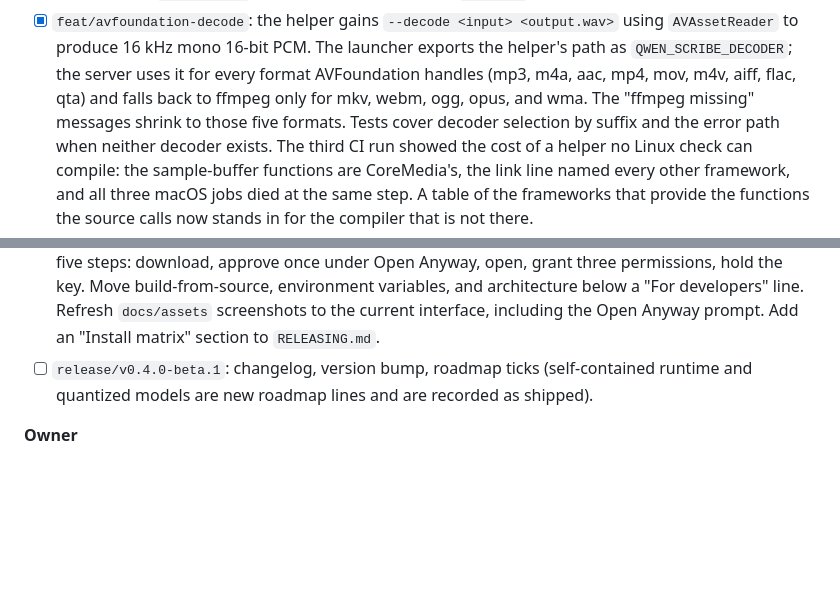
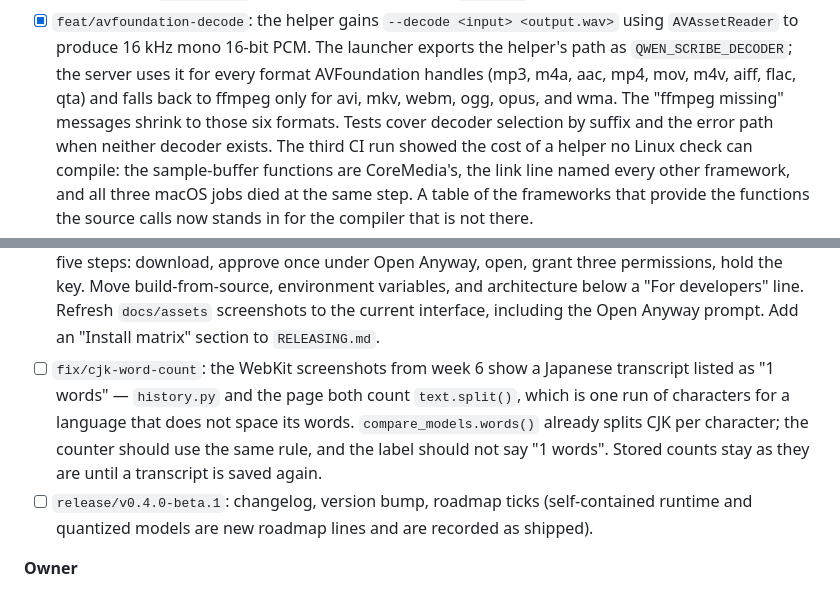
Before and after one commit to VladUZH/qwen-scribe, a Markdown page: docs/2026-09-eight-week-plan.md, 2 parts joined by grey strips. Drawn GitHub-style; blank space fills up the shorter version.

```diff
--- a/docs/2026-09-eight-week-plan.md
+++ b/docs/2026-09-eight-week-plan.md
@@ -394,8 +394,8 @@ project and fatal to the people who download it.
       16 kHz mono 16-bit PCM. The launcher exports the helper's path as
       `QWEN_SCRIBE_DECODER`; the server uses it for every format AVFoundation
       handles (mp3, m4a, aac, mp4, mov, m4v, aiff, flac, qta) and falls back
-      to ffmpeg only for mkv, webm, ogg, opus, and wma. The "ffmpeg missing"
-      messages shrink to those five formats. Tests cover decoder selection
+      to ffmpeg only for avi, mkv, webm, ogg, opus, and wma. The "ffmpeg
+      missing" messages shrink to those six formats. Tests cover decoder selection
       by suffix and the error path when neither decoder exists. The third
       CI run showed the cost of a helper no Linux check can compile: the
       sample-buffer functions are CoreMedia's, the link line named every
@@ -461,6 +461,13 @@ works", plus the release.
       "For developers" line. Refresh `docs/assets` screenshots to the
       current interface, including the Open Anyway prompt. Add an "Install
       matrix" section to `RELEASING.md`.
+- [ ] `fix/cjk-word-count`: the WebKit screenshots from week 6 show a
+      Japanese transcript listed as "1 words" — `history.py` and the page
+      both count `text.split()`, which is one run of characters for a
+      language that does not space its words. `compare_models.words()`
+      already splits CJK per character; the counter should use the same
+      rule, and the label should not say "1 words". Stored counts stay as
+      they are until a transcript is saved again.
 - [ ] `release/v0.4.0-beta.1`: changelog, version bump, roadmap ticks
       (self-contained runtime and quantized models are new roadmap lines and
       are recorded as shipped).
```
Also changed, not shown: CHANGELOG.md (+3 -3 lines), README.md (+2 -2 lines).
